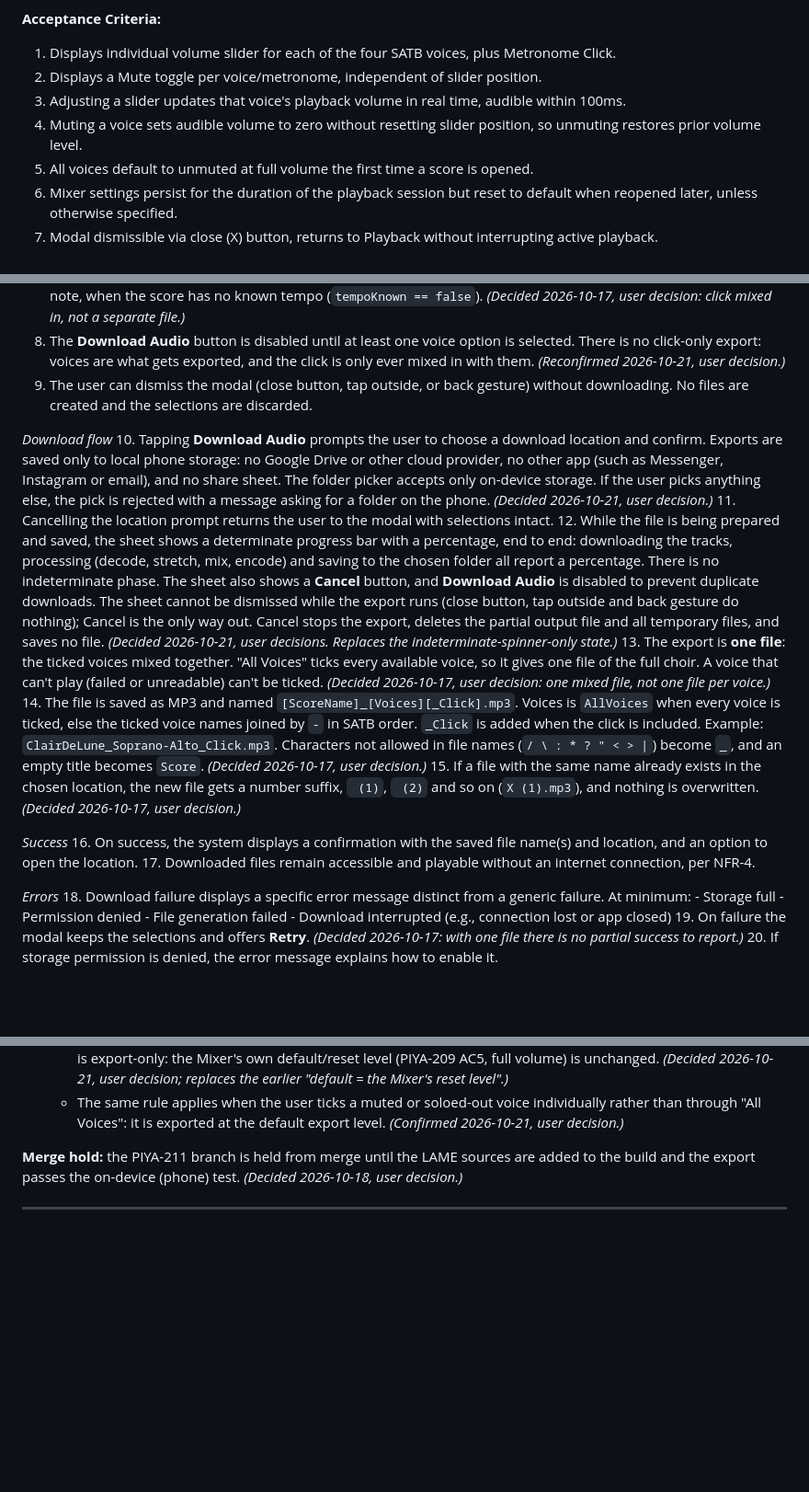
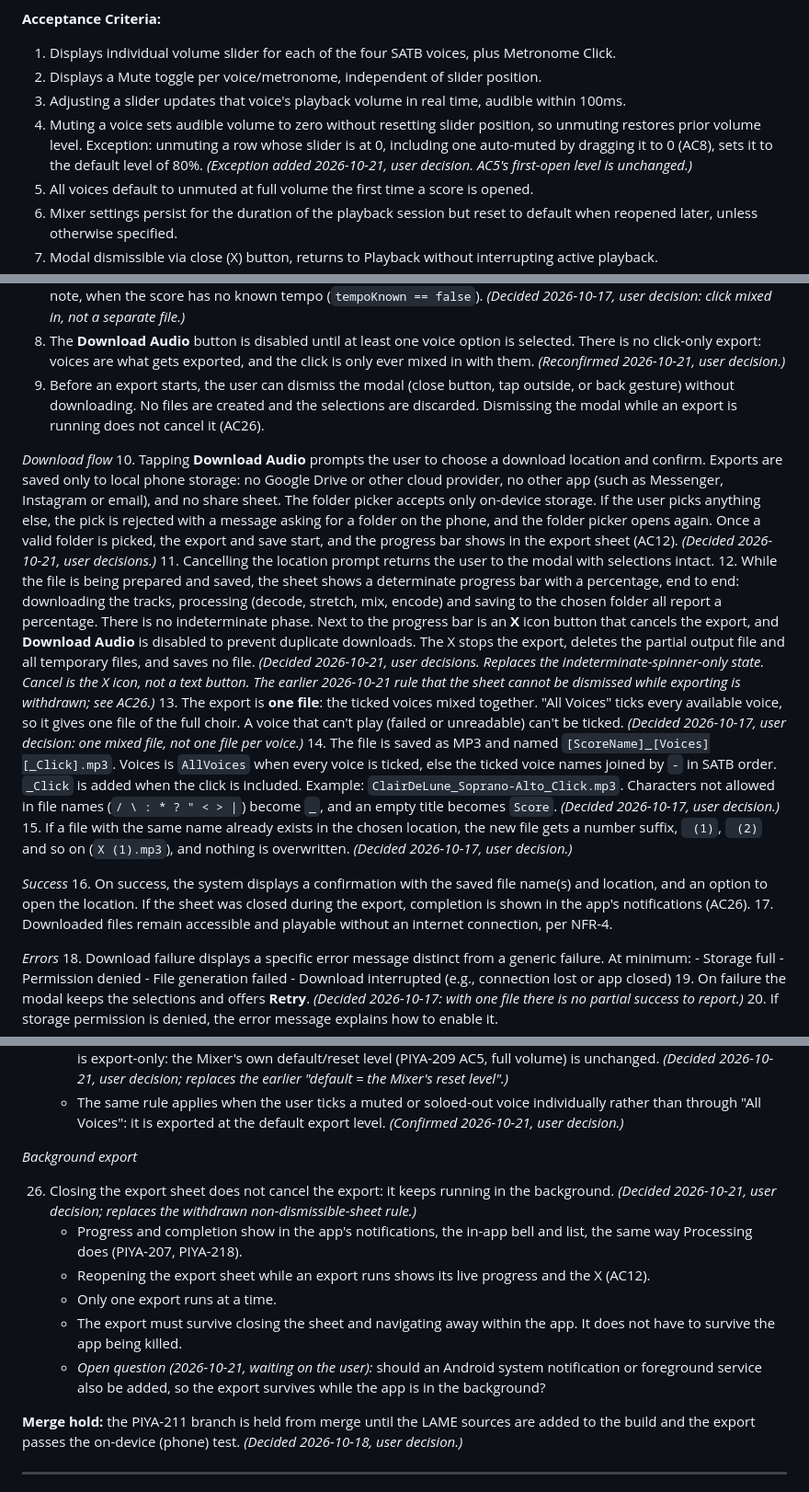
Before and after one commit to pineappleapi/PiyaNota, a Markdown page: docs/tickets/module2-mobile.md, 3 parts joined by grey strips. Shown at 92% size. GitHub-like rendering; blank space fills up the shorter version.

Commit message:
PIYA-211: record background export, X cancel, picker retry and unmute rulings
Co-Authored-By: Claude Opus 5.5 <noreply@anthropic.com>
Claude-Session: https://claude.ai/code/session_013k5wgsBqnw1soQDtvzbdkR

```diff
--- a/docs/tickets/module2-mobile.md
+++ b/docs/tickets/module2-mobile.md
@@ -218,7 +218,7 @@ _Phone test results (2026-10-17, fake backend): 75 pass, 0 fail, 12 untested. Pe
 1. Displays individual volume slider for each of the four SATB voices, plus Metronome Click.
 2. Displays a Mute toggle per voice/metronome, independent of slider position.
 3. Adjusting a slider updates that voice's playback volume in real time, audible within 100ms.
-4. Muting a voice sets audible volume to zero without resetting slider position, so unmuting restores prior volume level.
+4. Muting a voice sets audible volume to zero without resetting slider position, so unmuting restores prior volume level. Exception: unmuting a row whose slider is at 0, including one auto-muted by dragging it to 0 (AC8), sets it to the default level of 80%. *(Exception added 2026-10-21, user decision. AC5's first-open level is unchanged.)*
 5. All voices default to unmuted at full volume the first time a score is opened.
 6. Mixer settings persist for the duration of the playback session but reset to default when reopened later, unless otherwise specified.
 7. Modal dismissible via close (X) button, returns to Playback without interrupting active playback.
@@ -293,18 +293,18 @@ _Phone test results (2026-10-17, fake backend): 75 pass, 0 fail, 12 untested. Pe
 6. Manually selecting all four individual voices automatically selects "All Voices."
 7. When "Include metronome/click" is ticked, the metronome click is mixed into the exported file, lined up with the bars (the same per-measure click Playback uses, PIYA-210 "Metronome click layout"). When it is not ticked, the file has no click. A ticked click that is muted, left out by a Solo, or at volume 0 in the Mixer is exported at the default export level, 80% (AC25); otherwise it uses the Metronome Click row's level. *(Decided 2026-10-21, user decisions: the click is treated exactly like a voice; the default export level is 80%.)* The checkbox is disabled, with the Speed modal's note, when the score has no known tempo (`tempoKnown == false`). *(Decided 2026-10-17, user decision: click mixed in, not a separate file.)*
 8. The **Download Audio** button is disabled until at least one voice option is selected. There is no click-only export: voices are what gets exported, and the click is only ever mixed in with them. *(Reconfirmed 2026-10-21, user decision.)*
-9. The user can dismiss the modal (close button, tap outside, or back gesture) without downloading. No files are created and the selections are discarded.
+9. Before an export starts, the user can dismiss the modal (close button, tap outside, or back gesture) without downloading. No files are created and the selections are discarded. Dismissing the modal while an export is running does not cancel it (AC26).
 
 *Download flow*
-10. Tapping **Download Audio** prompts the user to choose a download location and confirm. Exports are saved only to local phone storage: no Google Drive or other cloud provider, no other app (such as Messenger, Instagram or email), and no share sheet. The folder picker accepts only on-device storage. If the user picks anything else, the pick is rejected with a message asking for a folder on the phone. *(Decided 2026-10-21, user decision.)*
+10. Tapping **Download Audio** prompts the user to choose a download location and confirm. Exports are saved only to local phone storage: no Google Drive or other cloud provider, no other app (such as Messenger, Instagram or email), and no share sheet. The folder picker accepts only on-device storage. If the user picks anything else, the pick is rejected with a message asking for a folder on the phone, and the folder picker opens again. Once a valid folder is picked, the export and save start, and the progress bar shows in the export sheet (AC12). *(Decided 2026-10-21, user decisions.)*
 11. Cancelling the location prompt returns the user to the modal with selections intact.
-12. While the file is being prepared and saved, the sheet shows a determinate progress bar with a percentage, end to end: downloading the tracks, processing (decode, stretch, mix, encode) and saving to the chosen folder all report a percentage. There is no indeterminate phase. The sheet also shows a **Cancel** button, and **Download Audio** is disabled to prevent duplicate downloads. The sheet cannot be dismissed while the export runs (close button, tap outside and back gesture do nothing); Cancel is the only way out. Cancel stops the export, deletes the partial output file and all temporary files, and saves no file. *(Decided 2026-10-21, user decisions. Replaces the indeterminate-spinner-only state.)*
+12. While the file is being prepared and saved, the sheet shows a determinate progress bar with a percentage, end to end: downloading the tracks, processing (decode, stretch, mix, encode) and saving to the chosen folder all report a percentage. There is no indeterminate phase. Next to the progress bar is an **X** icon button that cancels the export, and **Download Audio** is disabled to prevent duplicate downloads. The X stops the export, deletes the partial output file and all temporary files, and saves no file. *(Decided 2026-10-21, user decisions. Replaces the indeterminate-spinner-only state. Cancel is the X icon, not a text button. The earlier 2026-10-21 rule that the sheet cannot be dismissed while exporting is withdrawn; see AC26.)*
 13. The export is **one file**: the ticked voices mixed together. "All Voices" ticks every available voice, so it gives one file of the full choir. A voice that can't play (failed or unreadable) can't be ticked. *(Decided 2026-10-17, user decision: one mixed file, not one file per voice.)*
 14. The file is saved as MP3 and named `[ScoreName]_[Voices][_Click].mp3`. Voices is `AllVoices` when every voice is ticked, else the ticked voice names joined by `-` in SATB order. `_Click` is added when the click is included. Example: `ClairDeLune_Soprano-Alto_Click.mp3`. Characters not allowed in file names (`/ \ : * ? " < > |`) become `_`, and an empty title becomes `Score`. *(Decided 2026-10-17, user decision.)*
 15. If a file with the same name already exists in the chosen location, the new file gets a number suffix, ` (1)`, ` (2)` and so on (`X (1).mp3`), and nothing is overwritten. *(Decided 2026-10-17, user decision.)*
 
 *Success*
-16. On success, the system displays a confirmation with the saved file name(s) and location, and an option to open the location.
+16. On success, the system displays a confirmation with the saved file name(s) and location, and an option to open the location. If the sheet was closed during the export, completion is shown in the app's notifications (AC26).
 17. Downloaded files remain accessible and playable without an internet connection, per NFR-4.
 
 *Errors*
@@ -332,6 +332,15 @@ _Phone test results (2026-10-17, fake backend): 75 pass, 0 fail, 12 untested. Pe
     - If a Solo is active, voices that are not soloed are exported at the default export level. Soloed voices keep their Mixer volume.
     - The **default export level is 80%**. It applies to any ticked voice or click (AC7) that is muted, soloed out or at 0. It is export-only: the Mixer's own default/reset level (PIYA-209 AC5, full volume) is unchanged. *(Decided 2026-10-21, user decision; replaces the earlier "default = the Mixer's reset level".)*
     - The same rule applies when the user ticks a muted or soloed-out voice individually rather than through "All Voices": it is exported at the default export level. *(Confirmed 2026-10-21, user decision.)*
+
+*Background export*
+
+26. Closing the export sheet does not cancel the export: it keeps running in the background. *(Decided 2026-10-21, user decision; replaces the withdrawn non-dismissible-sheet rule.)*
+    - Progress and completion show in the app's notifications, the in-app bell and list, the same way Processing does (PIYA-207, PIYA-218).
+    - Reopening the export sheet while an export runs shows its live progress and the X (AC12).
+    - Only one export runs at a time.
+    - The export must survive closing the sheet and navigating away within the app. It does not have to survive the app being killed.
+    - *Open question (2026-10-21, waiting on the user):* should an Android system notification or foreground service also be added, so the export survives while the app is in the background?
 
 **Merge hold:** the PIYA-211 branch is held from merge until the LAME sources are added to the build and the export passes the on-device (phone) test. *(Decided 2026-10-18, user decision.)*
 
```
